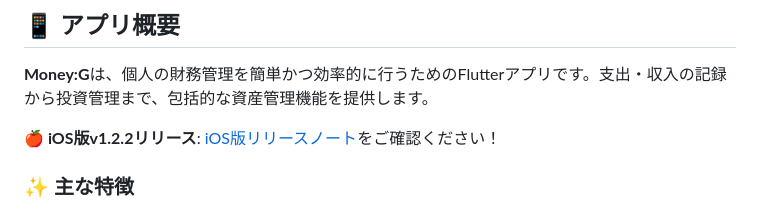
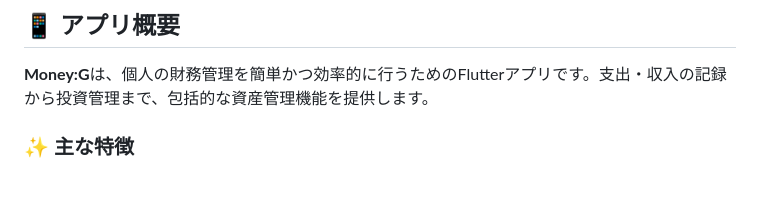
Before and after one commit to paraccoli/flutter_finance_app, a Markdown page: README.md, the part around the change. GitHub-like rendering; blank space fills up the shorter version.

```diff
--- a/README.md
+++ b/README.md
@@ -14,8 +14,6 @@
 ## 📱 アプリ概要
 
 **Money:G**は、個人の財務管理を簡単かつ効率的に行うためのFlutterアプリです。支出・収入の記録から投資管理まで、包括的な資産管理機能を提供します。
-
-**🍎 iOS版v1.2.2リリース**: [iOS版リリースノート](RELEASE_NOTES_iOS_v1.2.2.md)をご確認ください！
 
 ### ✨ 主な特徴
 
```
